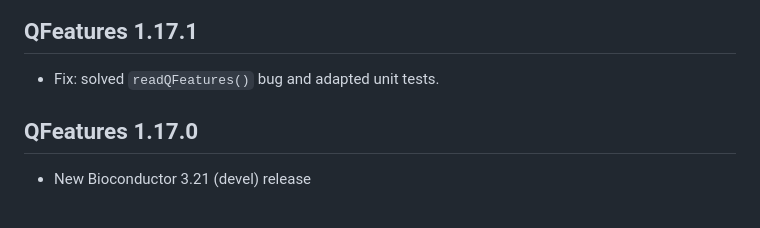
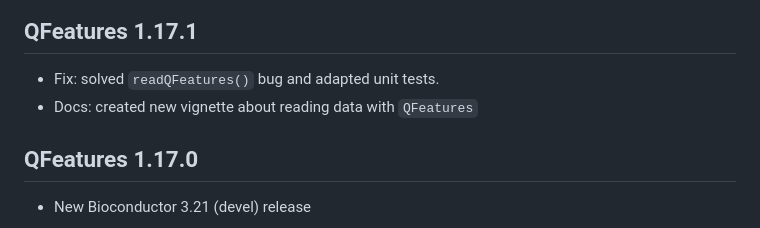
Before and after one commit to rformassspectrometry/QFeatures, a Markdown page: NEWS.md, the part around the change. Rendered like a GitHub page.

Commit message:
Updated NEWS

```diff
--- a/NEWS.md
+++ b/NEWS.md
@@ -3,6 +3,7 @@
 ## QFeatures 1.17.1
 
 - Fix: solved `readQFeatures()` bug and adapted unit tests.
+- Docs: created new vignette about reading data with `QFeatures`
 
 ## QFeatures 1.17.0
 
```
